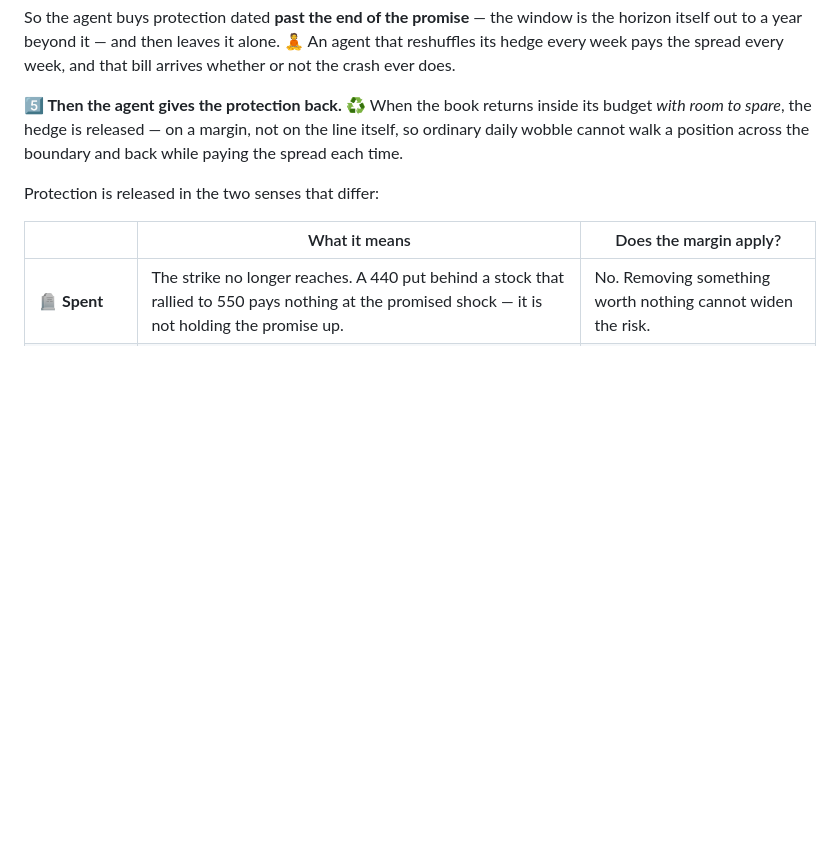
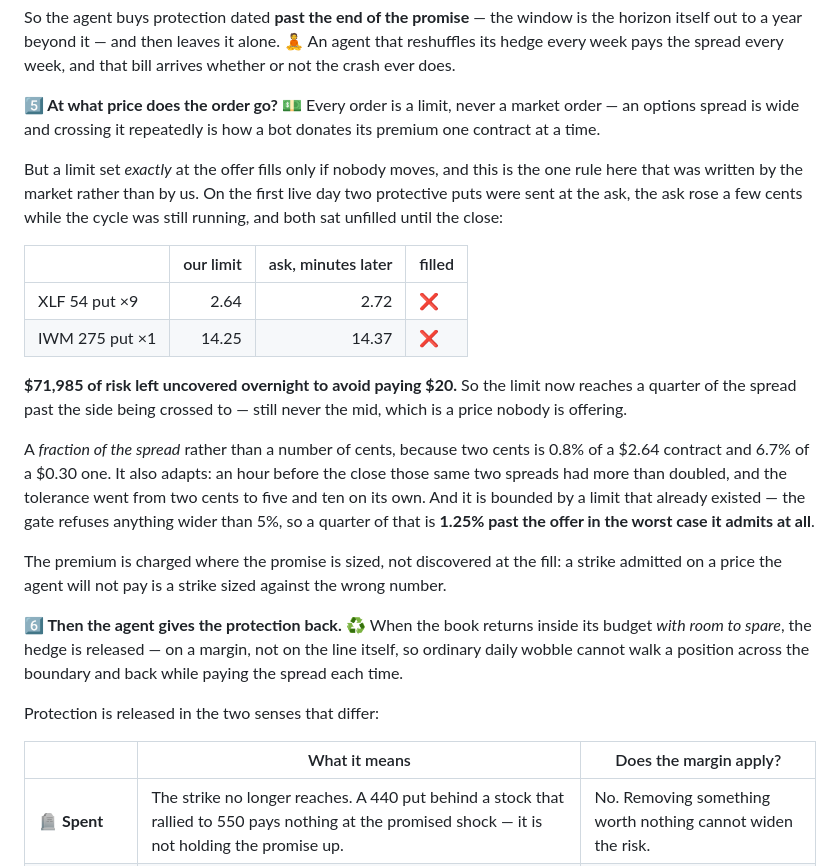
Before and after one commit to ol1ak5/Drawdown-Guard, a Markdown page: README.md, the part around the change. Drawn GitHub-style; blank space fills up the shorter version.

Commit message:
docs: the one rule the market wrote, and how it is bounded
The decision chain explained how much protection, which structure, and for how
long, and said nothing about the price the order goes out at -- which is the
question that decided whether the first live day worked.

Added as step five, with the incident that produced it: two protective puts
sent at the ask on 2026-08-28, the ask a few cents higher minutes later, both
unfilled at the close. 71,985 of uncovered risk carried overnight to avoid
paying 20 dollars.

Stated with its bound rather than as a preference. A quarter of the spread
scales with the thing being crossed -- two cents is 0.8% of a 2.64 contract and
6.7% of a 0.30 one -- and the gate's existing 5% spread ceiling caps the whole
rule at 1.25% past the offer.

The release step renumbers to six. No other change.

```diff
--- a/README.md
+++ b/README.md
@@ -286,7 +286,36 @@ is the horizon itself out to a year beyond it — and then leaves it alone. 🧘
 agent that reshuffles its hedge every week pays the spread every week, and that
 bill arrives whether or not the crash ever does.
 
-**5️⃣ Then the agent gives the protection back.** ♻️ When the book returns
+**5️⃣ At what price does the order go?** 💵 Every order is a limit, never a
+market order — an options spread is wide and crossing it repeatedly is how a
+bot donates its premium one contract at a time.
+
+But a limit set *exactly* at the offer fills only if nobody moves, and this is
+the one rule here that was written by the market rather than by us. On the
+first live day two protective puts were sent at the ask, the ask rose a few
+cents while the cycle was still running, and both sat unfilled until the close:
+
+| | our limit | ask, minutes later | filled |
+|---|---:|---:|---|
+| XLF 54 put ×9 | 2.64 | 2.72 | ❌ |
+| IWM 275 put ×1 | 14.25 | 14.37 | ❌ |
+
+**$71,985 of risk left uncovered overnight to avoid paying $20.** So the limit
+now reaches a quarter of the spread past the side being crossed to — still
+never the mid, which is a price nobody is offering.
+
+A *fraction of the spread* rather than a number of cents, because two cents is
+0.8% of a $2.64 contract and 6.7% of a $0.30 one. It also adapts: an hour
+before the close those same two spreads had more than doubled, and the
+tolerance went from two cents to five and ten on its own. And it is bounded by
+a limit that already existed — the gate refuses anything wider than 5%, so a
+quarter of that is **1.25% past the offer in the worst case it admits at all**.
+
+The premium is charged where the promise is sized, not discovered at the fill:
+a strike admitted on a price the agent will not pay is a strike sized against
+the wrong number.
+
+**6️⃣ Then the agent gives the protection back.** ♻️ When the book returns
 inside its budget *with room to spare*, the hedge is released — on a margin,
 not on the line itself, so ordinary daily wobble cannot walk a position across
 the boundary and back while paying the spread each time.
```
